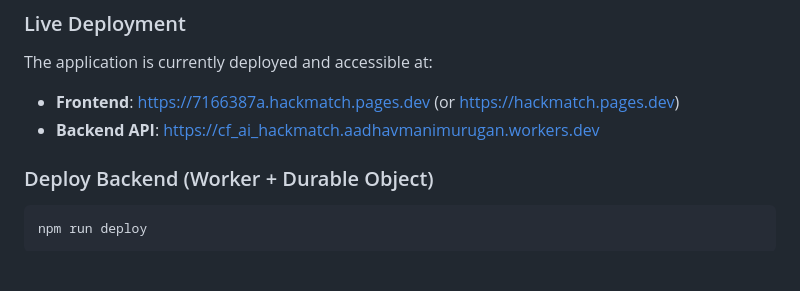
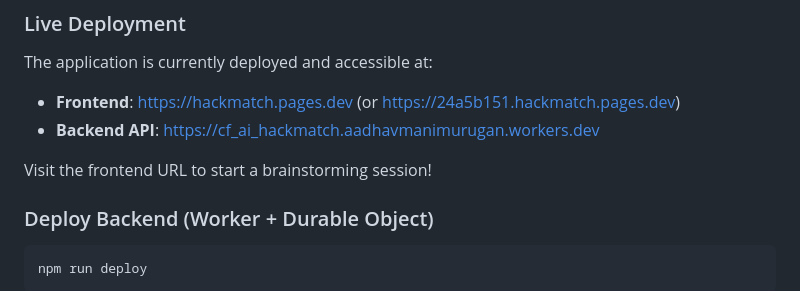
Before and after one commit to Aadhavm10/cf_ai_hackmatch, a Markdown page: README.md, the part around the change. Rendered like a GitHub page; blank space fills up the shorter version.

Commit message:
docs: Update deployment URL in README

```diff
--- a/README.md
+++ b/README.md
@@ -81,8 +81,10 @@ cf_ai_hackmatch/
 ### Live Deployment
 
 The application is currently deployed and accessible at:
-- **Frontend**: https://7166387a.hackmatch.pages.dev (or https://hackmatch.pages.dev)
+- **Frontend**: https://hackmatch.pages.dev (or https://24a5b151.hackmatch.pages.dev)
 - **Backend API**: https://cf_ai_hackmatch.aadhavmanimurugan.workers.dev
+
+Visit the frontend URL to start a brainstorming session!
 
 ### Deploy Backend (Worker + Durable Object)
 
```
